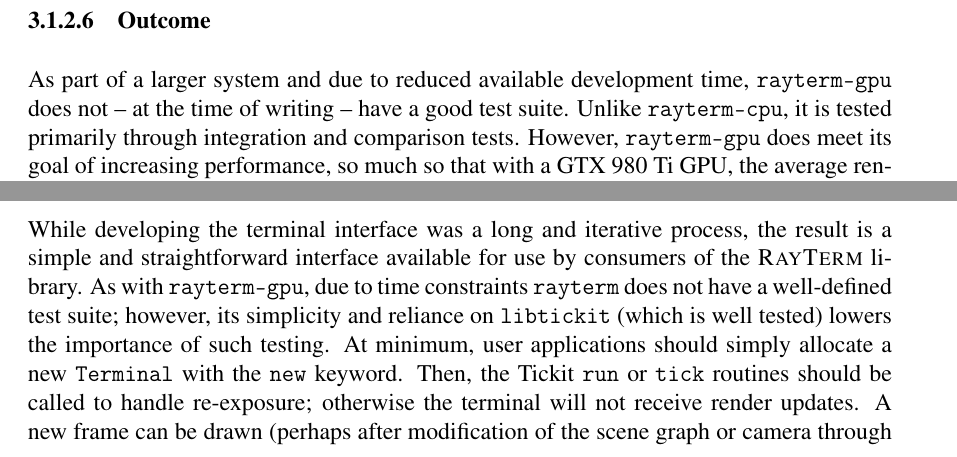
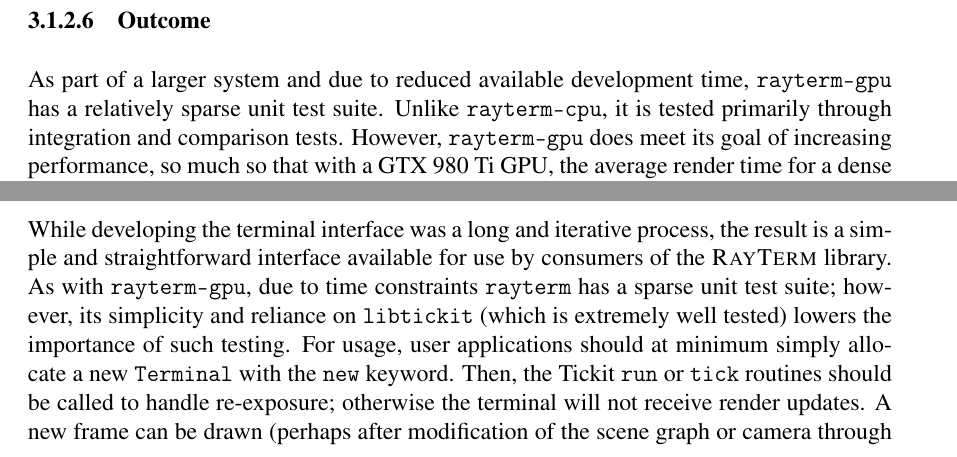
Before and after one commit to Michionlion/rayterm-thesis, a LaTeX thesis (thesis.tex, which reads ch03_methodofapproach.tex): two parts of pages 40 and 41 of 54, joined at a grey line, cut so that both start at the same text. Compiled offline with pdfLaTeX.

Commit message:
Fix small issues in methods

```diff
--- a/ch03_methodofapproach.tex
+++ b/ch03_methodofapproach.tex
@@ -476,7 +476,7 @@
 
 \subsubsection{Outcome} \label{ch:methods:renderer:parallel:outcome}
 
-As part of a larger system and due to reduced available development time, \texttt{rayterm-gpu} does not -- at the time of writing -- have a good test suite.
+As part of a larger system and due to reduced available development time, \texttt{rayterm-gpu} has a relatively sparse unit test suite.
 Unlike \texttt{rayterm-cpu}, it is tested primarily through integration and comparison tests.
 However, \texttt{rayterm-gpu} does meet its goal of increasing performance, so much so that with a GTX 980 Ti GPU, the average render time for a dense scene with tens of thousands of triangles is under 30 milliseconds.
 Of course, this is still at a low resolution with only 64 spp; however, this is a vast improvement over the CPU research prototype, which would probably take upwards of an hour on the same scene.
@@ -529,8 +529,8 @@
 \subsubsection{Outcome} \label{ch:methods:interface:tickit:outcome}
 
 While developing the terminal interface was a long and iterative process, the result is a simple and straightforward interface available for use by consumers of the \name\ library.
-As with \texttt{rayterm-gpu}, due to time constraints \texttt{rayterm} does not have a well-defined test suite; however, its simplicity and reliance on \texttt{libtickit} (which is well tested) lowers the importance of such testing.
-At minimum, user applications should simply allocate a new \texttt{Terminal} with the \texttt{new} keyword.
+As with \texttt{rayterm-gpu}, due to time constraints \texttt{rayterm} has a sparse unit test suite; however, its simplicity and reliance on \texttt{libtickit} (which is extremely well tested) lowers the importance of such testing.
+For usage, user applications should at minimum simply allocate a new \texttt{Terminal} with the \texttt{new} keyword.
 Then, the Tickit \texttt{run} or \texttt{tick} routines should be called to handle re-exposure; otherwise the terminal will not receive render updates.
 A new frame can be drawn (perhaps after modification of the scene graph or camera through the \texttt{Renderer} available in \texttt{Terminal}) with the \texttt{renderFrame} member function.
 With this extremely simple interface, complex applications can be designed.
```
